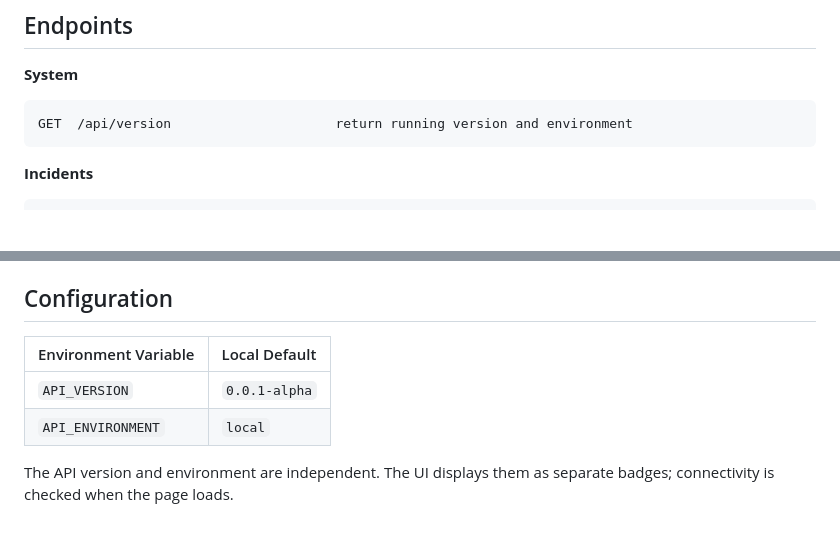
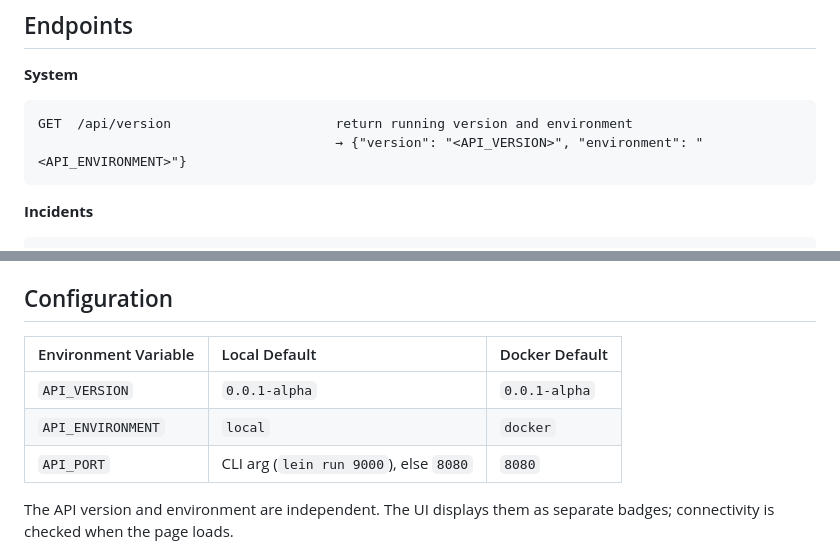
Before and after one commit to avcaliani/lab-clj, a Markdown page: pocs/dispatch-api/README.md, 2 parts joined by grey strips. Rendered like a GitHub page; blank space fills up the shorter version.

Commit message:
docs: document version response shape and api port in dispatch-api readme
Co-Authored-By: Claude Sonnet 5.5 <noreply@anthropic.com>

````diff
--- a/pocs/dispatch-api/README.md
+++ b/pocs/dispatch-api/README.md
@@ -22,6 +22,7 @@ This API ingests and queries incident reports from Springfield sources.
 
 ```text
 GET  /api/version                     return running version and environment
+                                      → {"version": "<API_VERSION>", "environment": "<API_ENVIRONMENT>"}
 ```
 
 **Incidents**
@@ -74,10 +75,11 @@ src/dispatch_api/
 
 ## Configuration
 
-| Environment Variable | Local Default |
-|:---|:---|
-| `API_VERSION` | `0.0.1-alpha` |
-| `API_ENVIRONMENT` | `local` |
+| Environment Variable | Local Default | Docker Default |
+|:---|:---|:---|
+| `API_VERSION` | `0.0.1-alpha` | `0.0.1-alpha` |
+| `API_ENVIRONMENT` | `local` | `docker` |
+| `API_PORT` | CLI arg (`lein run 9000`), else `8080` | `8080` |
 
 The API version and environment are independent. The UI displays them as separate badges; connectivity is checked when the page loads.
 
````
